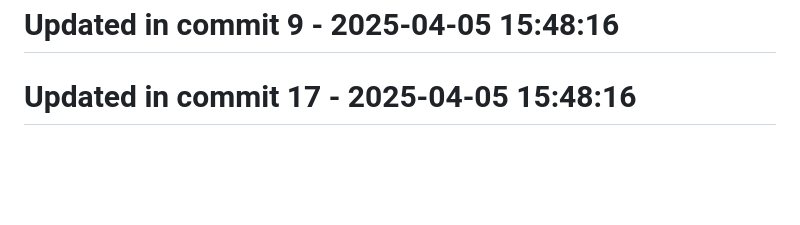
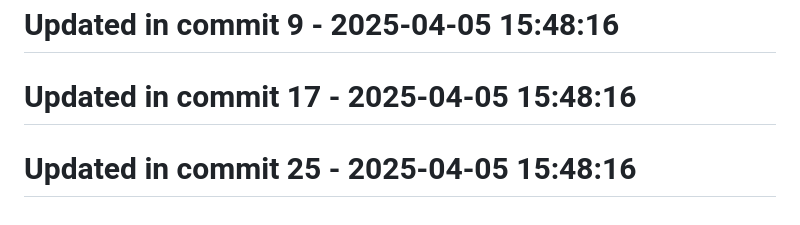
Before and after one commit to llamasearchai/llamamoonlight, a Markdown page: README.md, the part around the change. Drawn GitHub-style; blank space fills up the shorter version.

Commit message:
docs: Improve documentation for README

```diff
--- a/README.md
+++ b/README.md
@@ -192,3 +192,5 @@ at your option.
 # Updated in commit 9 - 2025-04-05 15:48:16
 
 # Updated in commit 17 - 2025-04-05 15:48:16
+
+# Updated in commit 25 - 2025-04-05 15:48:16
```
